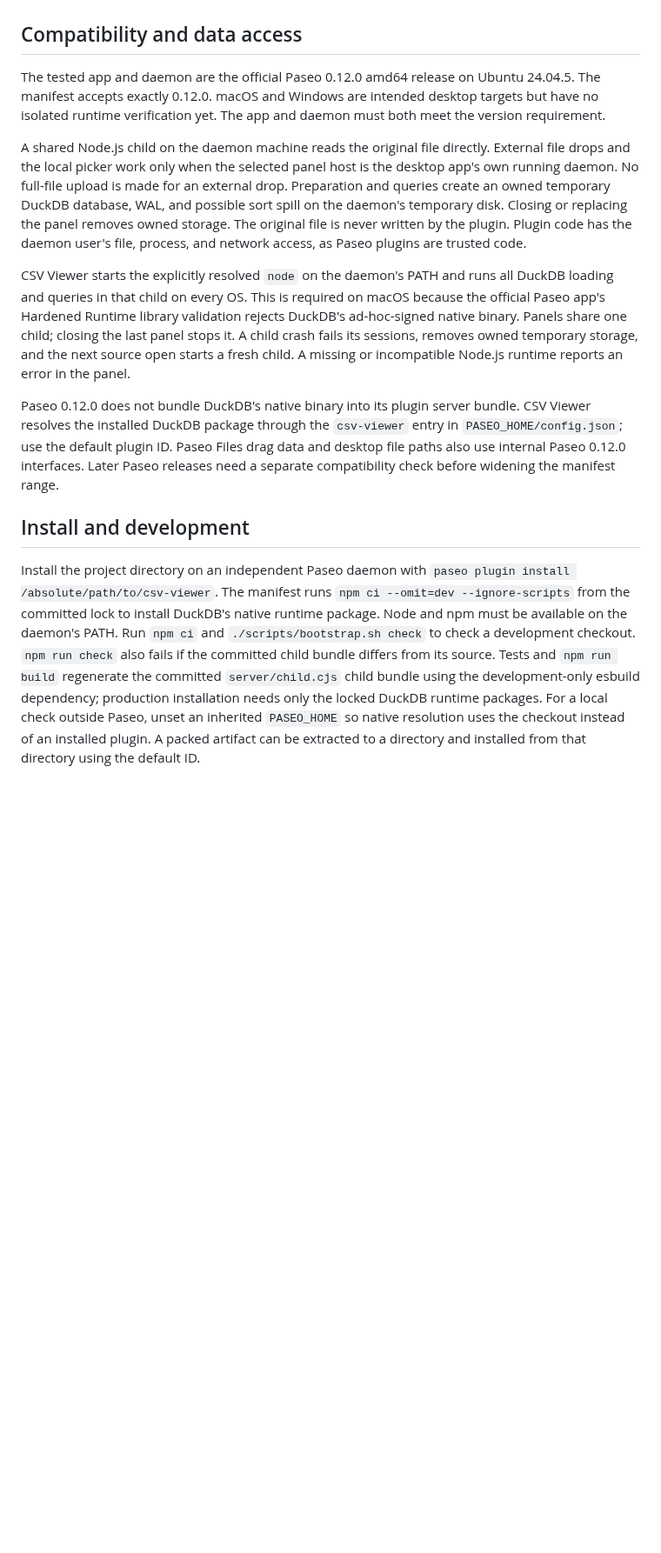
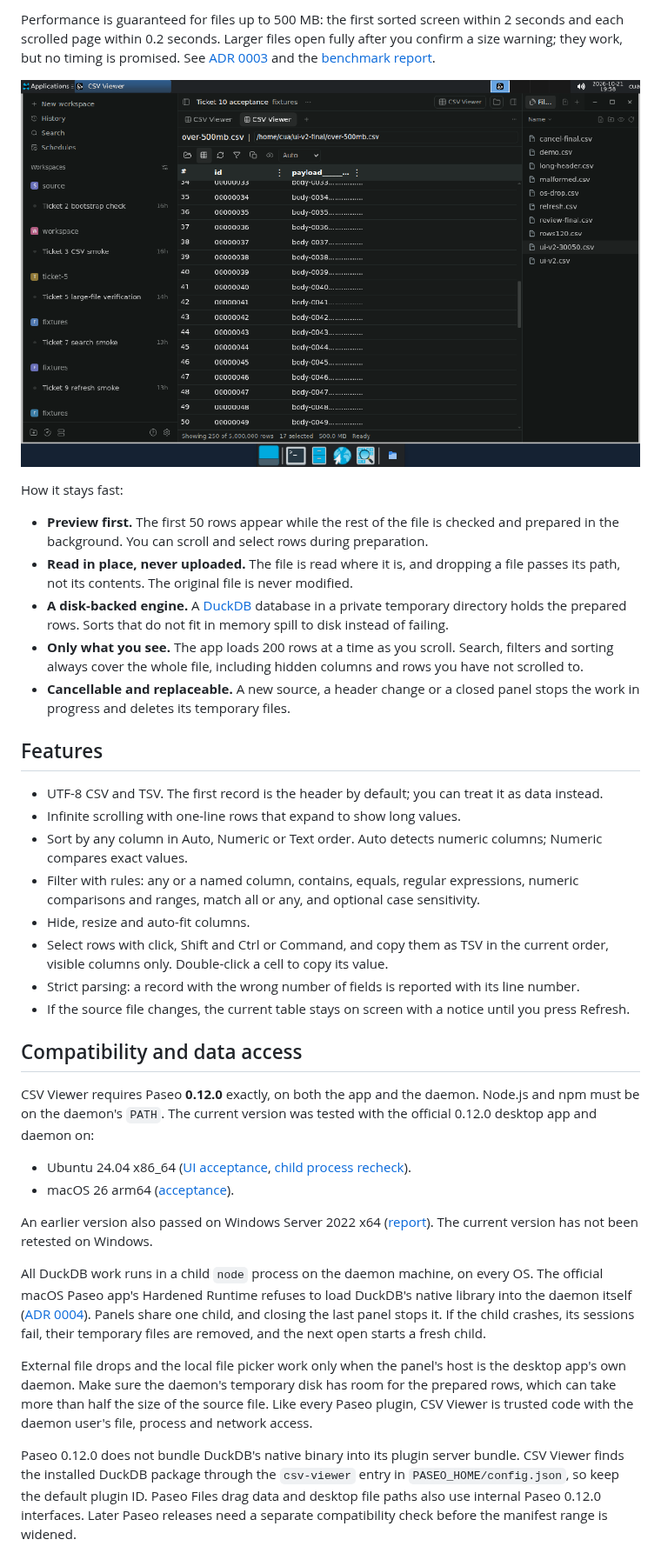
Before and after one commit to hoon0422/paseo-csv-viewer, a Markdown page: README.md, the part around one of its changes. Shown at 87% size. Drawn GitHub-style; pictures changed too: assets/large-file.png (added); blank space fills up the shorter version.

```diff
--- a/README.md
+++ b/README.md
@@ -6,15 +22,38 @@ The first record is a header by default. The panel previews up to 50 rows while
+Performance is guaranteed for files up to 500 MB: the first sorted screen within 2 seconds and each scrolled page within 0.2 seconds. Larger files open fully after you confirm a size warning; they work, but no timing is promised. See [ADR 0003](docs/adr/0003-performance-guaranteed-up-to-500-mb.md) and the [benchmark report](reports/ui-v2/final/native-report-500mb.md).
+
+![CSV Viewer showing a 5,000,000-row file](assets/large-file.png)
+
+How it stays fast:
+
+- **Preview first.** The first 50 rows appear while the rest of the file is checked and prepared in the background. You can scroll and select rows during preparation.
+- **Read in place, never uploaded.** The file is read where it is, and dropping a file passes its path, not its contents. The original file is never modified.
+- **A disk-backed engine.** A [DuckDB](https://duckdb.org) database in a private temporary directory holds the prepared rows. Sorts that do not fit in memory spill to disk instead of failing.
+- **Only what you see.** The app loads 200 rows at a time as you scroll. Search, filters and sorting always cover the whole file, including hidden columns and rows you have not scrolled to.
+- **Cancellable and replaceable.** A new source, a header change or a closed panel stops the work in progress and deletes its temporary files.
+
+## Features
+
+- UTF-8 CSV and TSV. The first record is the header by default; you can treat it as data instead.
+- Infinite scrolling with one-line rows that expand to show long values.
+- Sort by any column in Auto, Numeric or Text order. Auto detects numeric columns; Numeric compares exact values.
+- Filter with rules: any or a named column, contains, equals, regular expressions, numeric comparisons and ranges, match all or any, and optional case sensitivity.
+- Hide, resize and auto-fit columns.
+- Select rows with click, Shift and Ctrl or Command, and copy them as TSV in the current order, visible columns only. Double-click a cell to copy its value.
+- Strict parsing: a record with the wrong number of fields is reported with its line number.
+- If the source file changes, the current table stays on screen with a notice until you press Refresh.
 
 ## Compatibility and data access
 
-The tested app and daemon are the official Paseo 0.12.0 amd64 release on Ubuntu 24.04.5. The manifest accepts exactly 0.12.0. macOS and Windows are intended desktop targets but have no isolated runtime verification yet. The app and daemon must both meet the version requirement.
+CSV Viewer requires Paseo **0.12.0** exactly, on both the app and the daemon. Node.js and npm must be on the daemon's `PATH`. The current version was tested with the official 0.12.0 desktop app and daemon on:
 
-A shared Node.js child on the daemon machine reads the original file directly. External file drops and the local picker work only when the selected panel host is the desktop app's own running daemon. No full-file upload is made for an external drop. Preparation and queries create an owned temporary DuckDB database, WAL, and possible sort spill on the daemon's temporary disk. Closing or replacing the panel removes owned storage. The original file is never written by the plugin. Plugin code has the daemon user's file, process, and network access, as Paseo plugins are trusted code.
+- Ubuntu 24.04 x86_64 ([UI acceptance](reports/ui-v2/README.md), [child process recheck](reports/linux-21/README.md)).
+- macOS 26 arm64 ([acceptance](reports/macos-v2/README.md)).
 
-CSV Viewer starts the explicitly resolved `node` on the daemon's PATH and runs all DuckDB loading and queries in that child on every OS. This is required on macOS because the official Paseo app's Hardened Runtime library validation rejects DuckDB's ad-hoc-signed native binary. Panels share one child; closing the last panel stops it. A child crash fails its sessions, removes owned temporary storage, and the next source open starts a fresh child. A missing or incompatible Node.js runtime reports an error in the panel.
+An earlier version also passed on Windows Server 2022 x64 ([report](reports/platform-acceptance/README.md)). The current version has not been retested on Windows.
 
-Paseo 0.12.0 does not bundle DuckDB's native binary into its plugin server bundle. CSV Viewer resolves the installed DuckDB package through the `csv-viewer` entry in `PASEO_HOME/config.json`; use the default plugin ID. Paseo Files drag data and desktop file paths also use internal Paseo 0.12.0 interfaces. Later Paseo releases need a separate compatibility check before widening the manifest range.
+All DuckDB work runs in a child `node` process on the daemon machine, on every OS. The official macOS Paseo app's Hardened Runtime refuses to load DuckDB's native library into the daemon itself ([ADR 0004](docs/adr/0004-duckdb-node-child.md)). Panels share one child, and closing the last panel stops it. If the child crashes, its sessions fail, their temporary files are removed, and the next open starts a fresh child.
 
-## Install and development
+External file drops and the local file picker work only when the panel's host is the desktop app's own daemon. Make sure the daemon's temporary disk has room for the prepared rows, which can take more than half the size of the source file. Like every Paseo plugin, CSV Viewer is trusted code with the daemon user's file, process and network access.
 
-Install the project directory on an independent Paseo daemon with `paseo plugin install /absolute/path/to/csv-viewer`. The manifest runs `npm ci --omit=dev --ignore-scripts` from the committed lock to install DuckDB's native runtime package. Node and npm must be available on the daemon's PATH. Run `npm ci` and `./scripts/bootstrap.sh check` to check a development checkout. `npm run check` also fails if the committed child bundle differs from its source. Tests and `npm run build` regenerate the committed `server/child.cjs` child bundle using the development-only esbuild dependency; production installation needs only the locked DuckDB runtime packages. For a local check outside Paseo, unset an inherited `PASEO_HOME` so native resolution uses the checkout instead of an installed plugin. A packed artifact can be extracted to a directory and installed from that directory using the default ID.
+Paseo 0.12.0 does not bundle DuckDB's native binary into its plugin server bundle. CSV Viewer finds the installed DuckDB package through the `csv-viewer` entry in `PASEO_HOME/config.json`, so keep the default plugin ID. Paseo Files drag data and desktop file paths also use internal Paseo 0.12.0 interfaces. Later Paseo releases need a separate compatibility check before the manifest range is widened.
 
```
Also changed, not shown: other parts of README.md (+39 -3 lines), OVERVIEW.md (+10 -4 lines), assets/screenshot.png, 2 other files.
